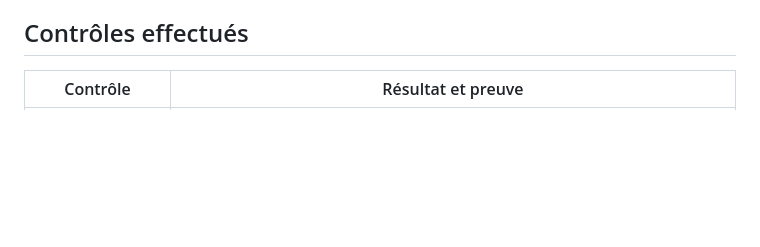
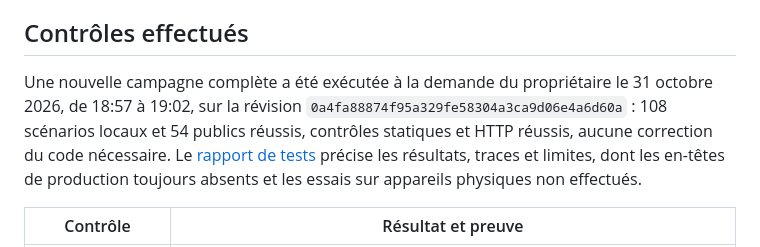
Before and after one commit to looker20/learn-github, a Markdown page: docs/verification.md, the part around the change. Drawn GitHub-style; blank space fills up the shorter version.

```diff
--- a/docs/verification.md
+++ b/docs/verification.md
@@ -5,6 +5,8 @@
 Portfolio statique français/anglais/néerlandais sur une seule page, contrôlé localement et sur GitHub Pages avec Chrome en mode headless. Les scripts et résultats décrivent des contrôles ciblés, pas une certification de sécurité ou d’accessibilité.
 
 ## Contrôles effectués
+
+Une nouvelle campagne complète a été exécutée à la demande du propriétaire le 31 octobre 2026, de 18:57 à 19:02, sur la révision `0a4fa88874f95a329fe58304a3ca9d06e4a6d60a` : 108 scénarios locaux et 54 publics réussis, contrôles statiques et HTTP réussis, aucune correction du code nécessaire. Le [rapport de tests](test-report-2026-10-31.md) précise les résultats, traces et limites, dont les en-têtes de production toujours absents et les essais sur appareils physiques non effectués.
 
 | Contrôle | Résultat et preuve |
 | --- | --- |
```
Also changed, not shown: README.md (+2 -0 lines), docs/test-report-2026-10-31.md (added, +52 -0 lines).
